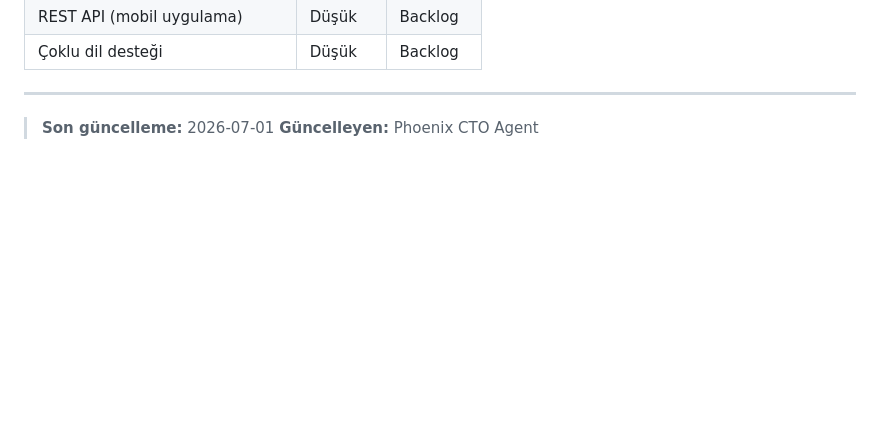
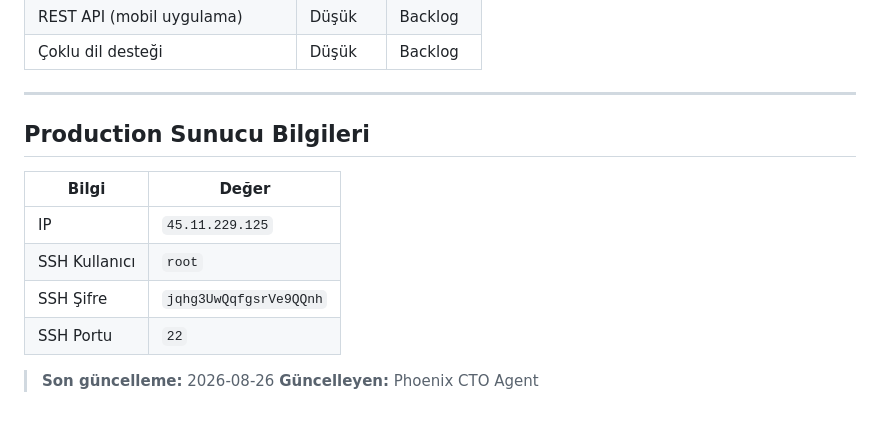
Before and after one commit to smsonaylatr/patenliayakkabilar, a Markdown page: .phoenix-core/09_PROJECT_MEMORY.md, the part around the change. Rendered like a GitHub page; blank space fills up the shorter version.

```diff
--- a/.phoenix-core/09_PROJECT_MEMORY.md
+++ b/.phoenix-core/09_PROJECT_MEMORY.md
@@ -134,5 +134,14 @@
 
 ---
 
-> **Son güncelleme:** 2026-07-01
+## Production Sunucu Bilgileri
+
+| Bilgi | Değer |
+|---|---|
+| IP | `45.11.229.125` |
+| SSH Kullanıcı | `root` |
+| SSH Şifre | `jqhg3UwQqfgsrVe9QQnh` |
+| SSH Portu | `22` |
+
+> **Son güncelleme:** 2026-08-26
 > **Güncelleyen:** Phoenix CTO Agent
```
